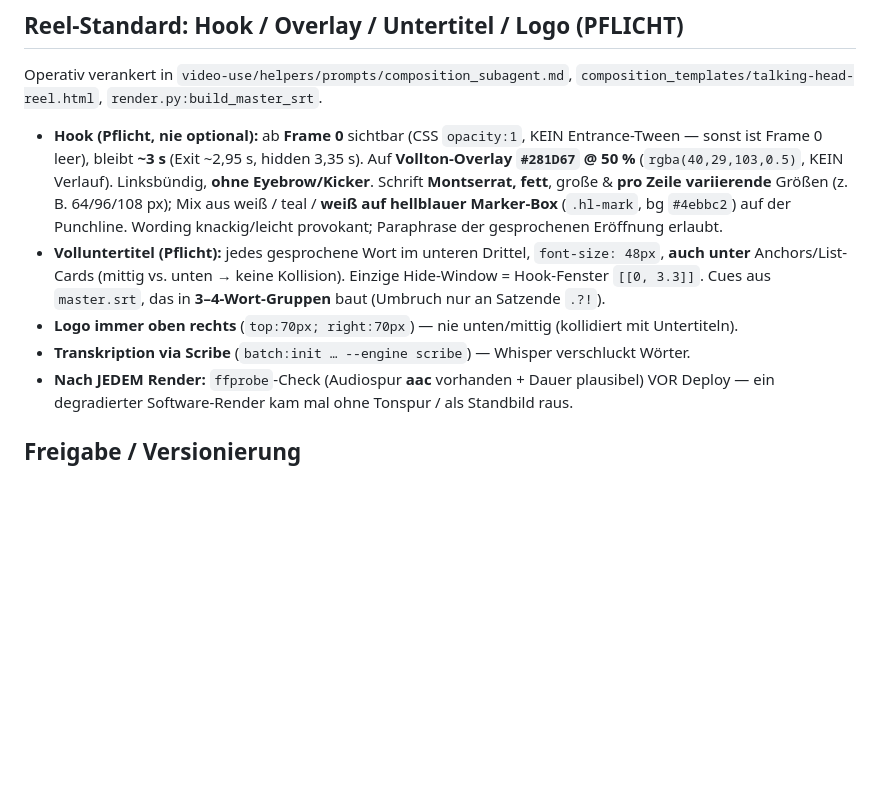
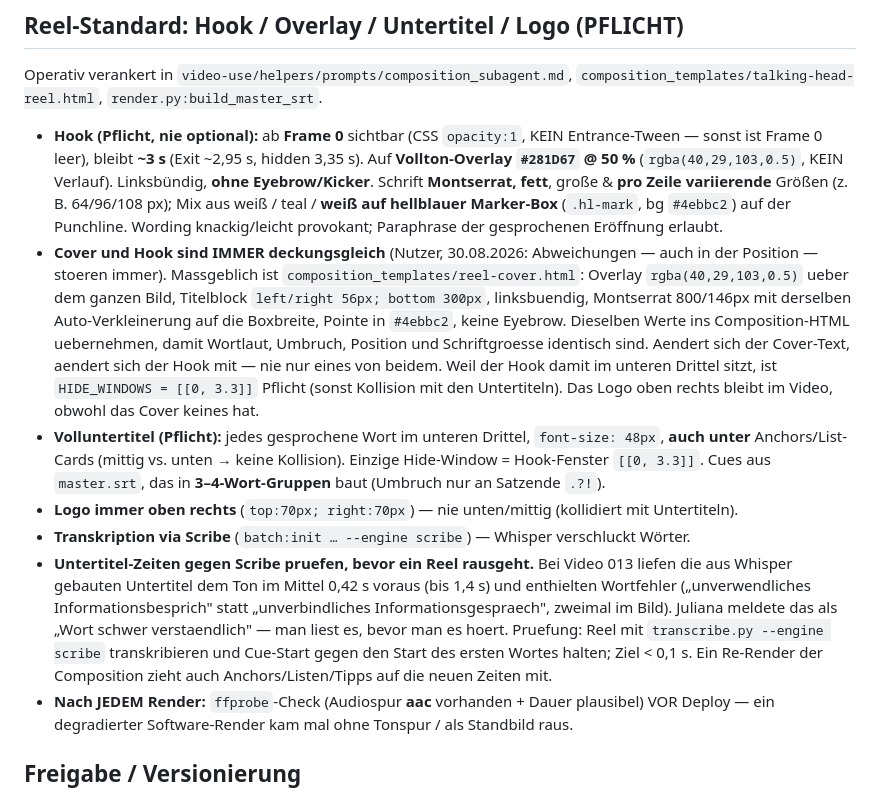
Before and after one commit to mbollow/video_maker, a Markdown page: CLAUDE.md, the part around the change. Drawn GitHub-style; blank space fills up the shorter version.

Commit message:
docs(reel): Cover/Hook-Deckungsgleichheit und Untertitel-Zeitpruefung festhalten
Zwei Regeln, die bisher nur muendlich galten:

Cover und Hook muessen deckungsgleich sein - gleicher Wortlaut, gleiche
Position, gleiche Schrift, gleiches Overlay. Abweichungen sind dem Nutzer
jedes Mal aufgefallen. Massgeblich ist reel-cover.html; weil der Hook damit
im unteren Drittel sitzt, ist HIDE_WINDOWS = [[0, 3.3]] Pflicht.

Untertitel-Zeiten vor dem Deploy gegen ein Scribe-Transkript des fertigen
Reels halten, Ziel unter 0,1 s. Bei Video 013 liefen die aus Whisper
gebauten Cues im Mittel 0,42 s voraus.

Co-Authored-By: Claude Opus 5 (1M context) <noreply@anthropic.com>

```diff
--- a/CLAUDE.md
+++ b/CLAUDE.md
@@ -48,9 +48,11 @@ Bei „Direkt Hyperframes" zusätzlich nach der Brand fragen (`default` / eigene
 ## Reel-Standard: Hook / Overlay / Untertitel / Logo (PFLICHT)
 Operativ verankert in `video-use/helpers/prompts/composition_subagent.md`, `composition_templates/talking-head-reel.html`, `render.py:build_master_srt`.
 - **Hook (Pflicht, nie optional):** ab **Frame 0** sichtbar (CSS `opacity:1`, KEIN Entrance-Tween — sonst ist Frame 0 leer), bleibt **~3 s** (Exit ~2,95 s, hidden 3,35 s). Auf **Vollton-Overlay `#281D67` @ 50 %** (`rgba(40,29,103,0.5)`, KEIN Verlauf). Linksbündig, **ohne Eyebrow/Kicker**. Schrift **Montserrat, fett**, große & **pro Zeile variierende** Größen (z. B. 64/96/108 px); Mix aus weiß / teal / **weiß auf hellblauer Marker-Box** (`.hl-mark`, bg `#4ebbc2`) auf der Punchline. Wording knackig/leicht provokant; Paraphrase der gesprochenen Eröffnung erlaubt.
+- **Cover und Hook sind IMMER deckungsgleich** (Nutzer, 30.08.2026: Abweichungen — auch in der Position — stoeren immer). Massgeblich ist `composition_templates/reel-cover.html`: Overlay `rgba(40,29,103,0.5)` ueber dem ganzen Bild, Titelblock `left/right 56px; bottom 300px`, linksbuendig, Montserrat 800/146px mit derselben Auto-Verkleinerung auf die Boxbreite, Pointe in `#4ebbc2`, keine Eyebrow. Dieselben Werte ins Composition-HTML uebernehmen, damit Wortlaut, Umbruch, Position und Schriftgroesse identisch sind. Aendert sich der Cover-Text, aendert sich der Hook mit — nie nur eines von beidem. Weil der Hook damit im unteren Drittel sitzt, ist `HIDE_WINDOWS = [[0, 3.3]]` Pflicht (sonst Kollision mit den Untertiteln). Das Logo oben rechts bleibt im Video, obwohl das Cover keines hat.
 - **Volluntertitel (Pflicht):** jedes gesprochene Wort im unteren Drittel, `font-size: 48px`, **auch unter** Anchors/List-Cards (mittig vs. unten → keine Kollision). Einzige Hide-Window = Hook-Fenster `[[0, 3.3]]`. Cues aus `master.srt`, das in **3–4-Wort-Gruppen** baut (Umbruch nur an Satzende `.?!`).
 - **Logo immer oben rechts** (`top:70px; right:70px`) — nie unten/mittig (kollidiert mit Untertiteln).
 - **Transkription via Scribe** (`batch:init … --engine scribe`) — Whisper verschluckt Wörter.
+- **Untertitel-Zeiten gegen Scribe pruefen, bevor ein Reel rausgeht.** Bei Video 013 liefen die aus Whisper gebauten Untertitel dem Ton im Mittel 0,42 s voraus (bis 1,4 s) und enthielten Wortfehler („unverwendliches Informationsbesprich" statt „unverbindliches Informationsgespraech", zweimal im Bild). Juliana meldete das als „Wort schwer verstaendlich" — man liest es, bevor man es hoert. Pruefung: Reel mit `transcribe.py --engine scribe` transkribieren und Cue-Start gegen den Start des ersten Wortes halten; Ziel < 0,1 s. Ein Re-Render der Composition zieht auch Anchors/Listen/Tipps auf die neuen Zeiten mit.
 - **Nach JEDEM Render:** `ffprobe`-Check (Audiospur **aac** vorhanden + Dauer plausibel) VOR Deploy — ein degradierter Software-Render kam mal ohne Tonspur / als Standbild raus.
 
 ## Freigabe / Versionierung
```
